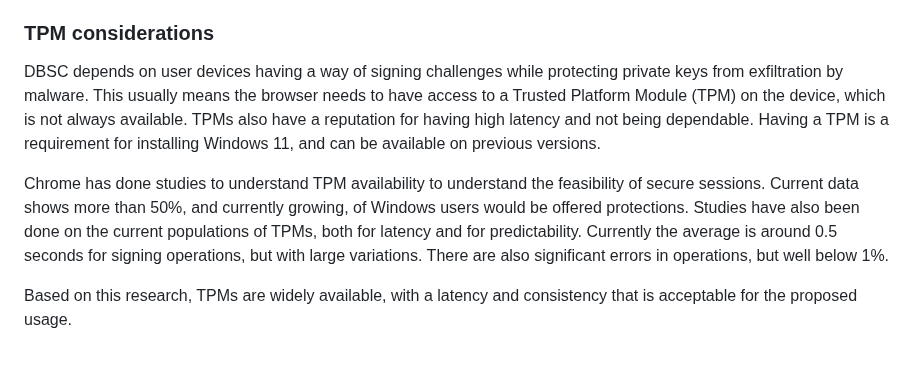
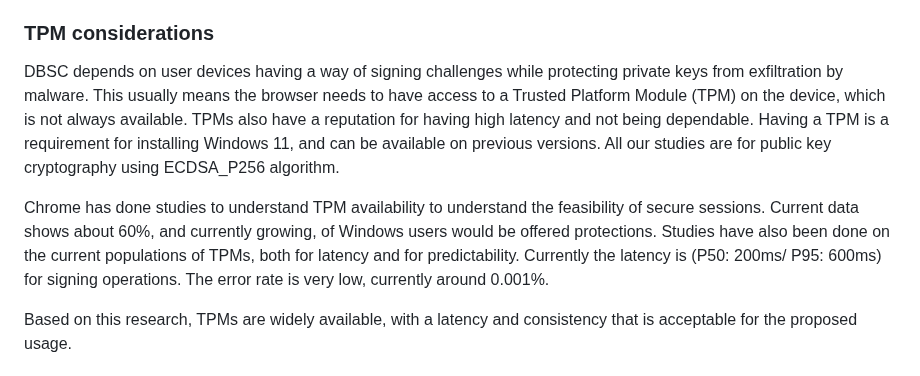
Before and after one commit to WICG/dbsc, a Markdown page: README.md, the part around the change. Drawn GitHub-style.

Commit message:
Updated TPM considerations

```diff
--- a/README.md
+++ b/README.md
@@ -69,9 +69,9 @@ This provides two important benefits:
 Note that the latency introduced by deferring of requests can be mitigated by the browser in other ways, which we discuss later.
 
 ### TPM considerations
-DBSC depends on user devices having a way of signing challenges while protecting private keys from exfiltration by malware. This usually means the browser needs to have access to a Trusted Platform Module (TPM) on the device, which is not always available. TPMs also have a reputation for having high latency and not being dependable. Having a TPM is a requirement for installing Windows 11, and can be available on previous versions.
+DBSC depends on user devices having a way of signing challenges while protecting private keys from exfiltration by malware. This usually means the browser needs to have access to a Trusted Platform Module (TPM) on the device, which is not always available. TPMs also have a reputation for having high latency and not being dependable. Having a TPM is a requirement for installing Windows 11, and can be available on previous versions. All our studies are for public key cryptography using ECDSA_P256 algorithm.
 
- Chrome has done studies to understand TPM availability to understand the feasibility of secure sessions. Current data shows more than 50%, and currently growing, of Windows users would be offered protections. Studies have also been done on the current populations of TPMs, both for latency and for predictability. Currently the average is around 0.5 seconds for signing operations, but with large variations. There are also significant errors in operations, but well below 1%.
+ Chrome has done studies to understand TPM availability to understand the feasibility of secure sessions. Current data shows about 60%, and currently growing, of Windows users would be offered protections. Studies have also been done on the current populations of TPMs, both for latency and for predictability. Currently the latency is (P50: 200ms/ P95: 600ms) for signing operations. The error rate is very low, currently around 0.001%.
 
 Based on this research, TPMs are widely available, with a latency and consistency that is acceptable for the proposed usage.
 ### Privacy considerations
```
